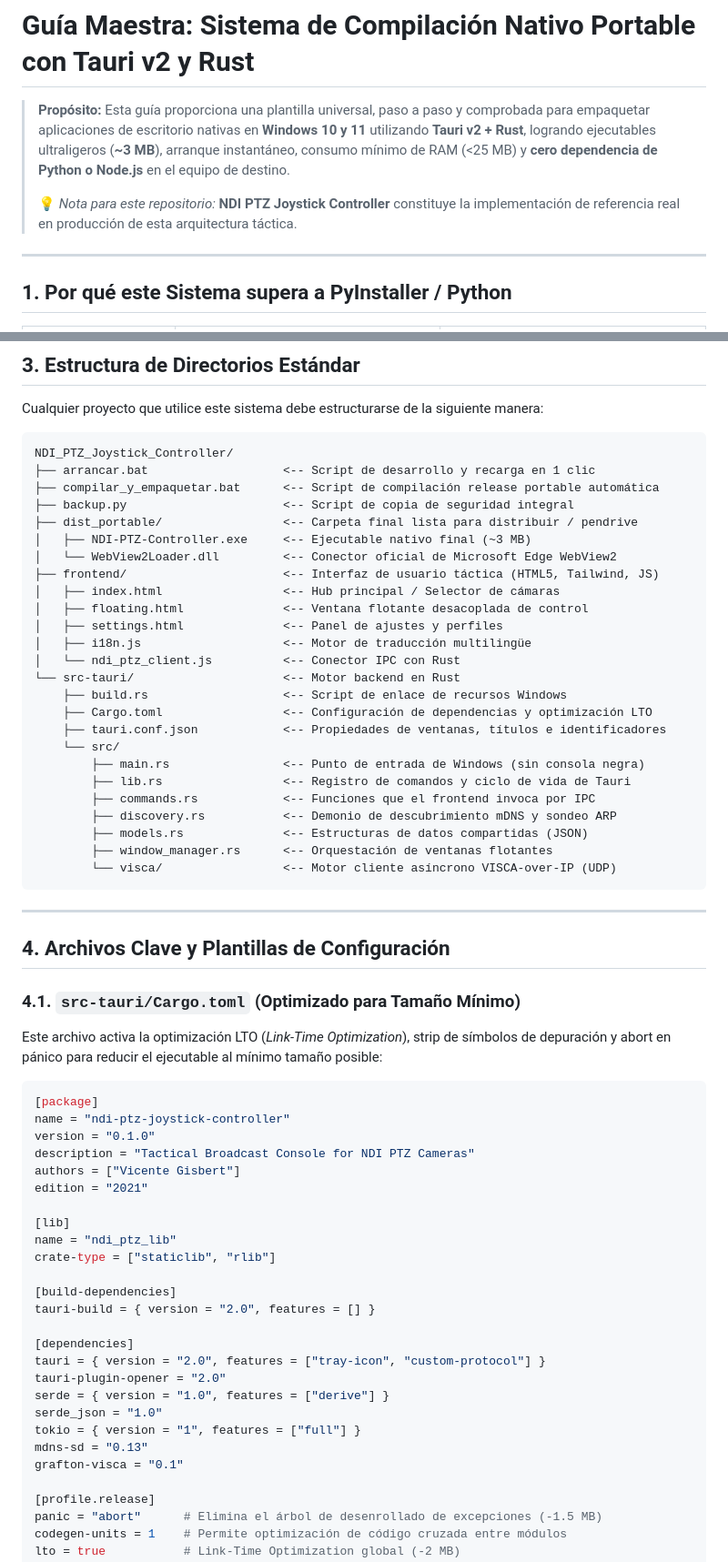
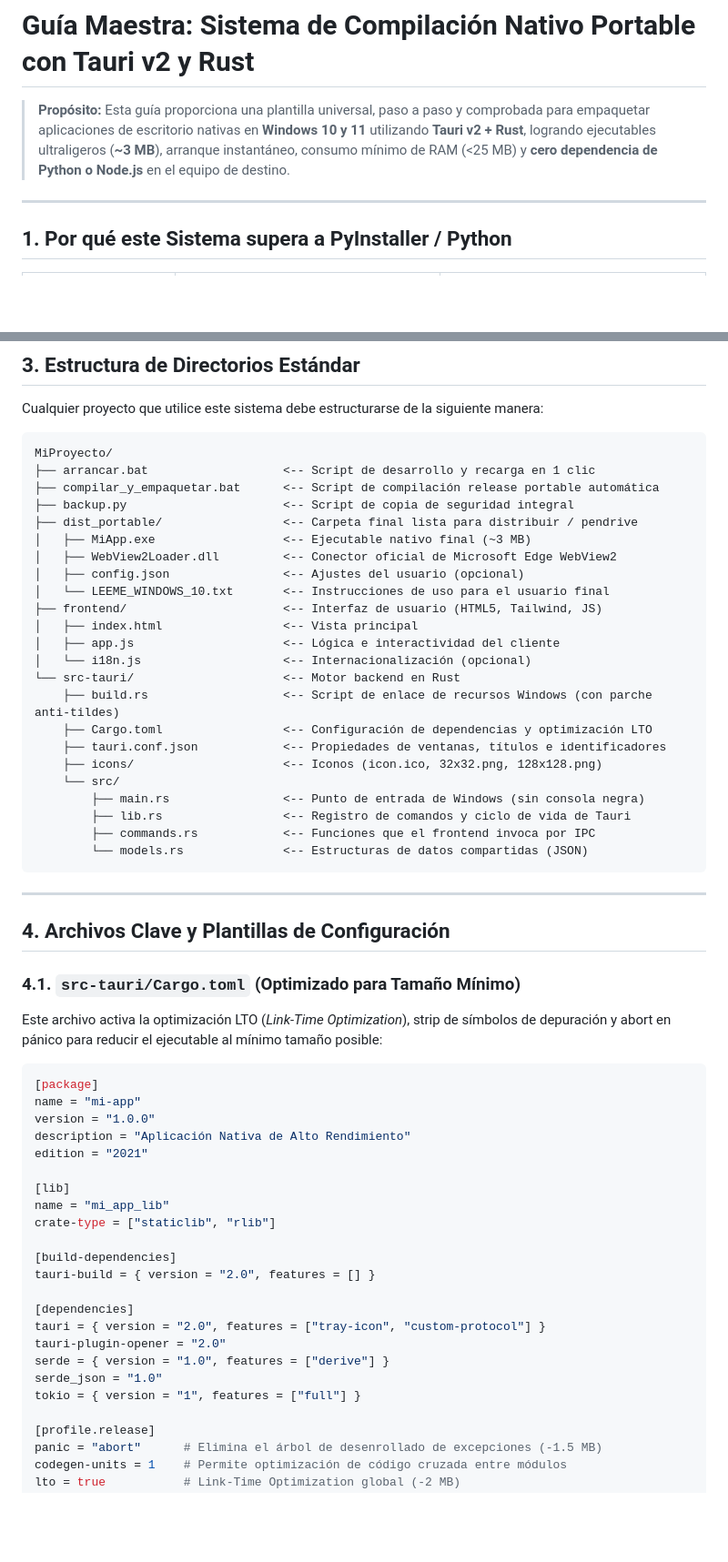
Before and after one commit to vgisbert/ndi-ptz-joystick-controller, a Markdown page: GUIA_COMPILACION_NATIVA_TAURI_RUST.md, 2 parts joined by grey strips. Shown at 91% size. Drawn GitHub-style; blank space fills up the shorter version.

````diff
--- a/GUIA_COMPILACION_NATIVA_TAURI_RUST.md
+++ b/GUIA_COMPILACION_NATIVA_TAURI_RUST.md
@@ -1,8 +1,6 @@
 # Guía Maestra: Sistema de Compilación Nativo Portable con Tauri v2 y Rust
 
 > **Propósito:** Esta guía proporciona una plantilla universal, paso a paso y comprobada para empaquetar aplicaciones de escritorio nativas en **Windows 10 y 11** utilizando **Tauri v2 + Rust**, logrando ejecutables ultraligeros (**~3 MB**), arranque instantáneo, consumo mínimo de RAM (<25 MB) y **cero dependencia de Python o Node.js** en el equipo de destino.
->
-> 💡 *Nota para este repositorio:* **NDI PTZ Joystick Controller** constituye la implementación de referencia real en producción de esta arquitectura táctica.
 
 ---
 
@@ -39,31 +37,29 @@ Para compilar en cualquier equipo de desarrollo se requieren únicamente dos her
 Cualquier proyecto que utilice este sistema debe estructurarse de la siguiente manera:
 
 ```text
-NDI_PTZ_Joystick_Controller/
+MiProyecto/
 ├── arrancar.bat                   <-- Script de desarrollo y recarga en 1 clic
 ├── compilar_y_empaquetar.bat      <-- Script de compilación release portable automática
 ├── backup.py                      <-- Script de copia de seguridad integral
 ├── dist_portable/                 <-- Carpeta final lista para distribuir / pendrive
-│   ├── NDI-PTZ-Controller.exe     <-- Ejecutable nativo final (~3 MB)
-│   └── WebView2Loader.dll         <-- Conector oficial de Microsoft Edge WebView2
-├── frontend/                      <-- Interfaz de usuario táctica (HTML5, Tailwind, JS)
-│   ├── index.html                 <-- Hub principal / Selector de cámaras
-│   ├── floating.html              <-- Ventana flotante desacoplada de control
-│   ├── settings.html              <-- Panel de ajustes y perfiles
-│   ├── i18n.js                    <-- Motor de traducción multilingüe
-│   └── ndi_ptz_client.js          <-- Conector IPC con Rust
+│   ├── MiApp.exe                  <-- Ejecutable nativo final (~3 MB)
+│   ├── WebView2Loader.dll         <-- Conector oficial de Microsoft Edge WebView2
+│   ├── config.json                <-- Ajustes del usuario (opcional)
+│   └── LEEME_WINDOWS_10.txt       <-- Instrucciones de uso para el usuario final
+├── frontend/                      <-- Interfaz de usuario (HTML5, Tailwind, JS)
+│   ├── index.html                 <-- Vista principal
+│   ├── app.js                     <-- Lógica e interactividad del cliente
+│   └── i18n.js                    <-- Internacionalización (opcional)
 └── src-tauri/                     <-- Motor backend en Rust
-    ├── build.rs                   <-- Script de enlace de recursos Windows
+    ├── build.rs                   <-- Script de enlace de recursos Windows (con parche anti-tildes)
     ├── Cargo.toml                 <-- Configuración de dependencias y optimización LTO
     ├── tauri.conf.json            <-- Propiedades de ventanas, títulos e identificadores
+    ├── icons/                     <-- Iconos (icon.ico, 32x32.png, 128x128.png)
     └── src/
         ├── main.rs                <-- Punto de entrada de Windows (sin consola negra)
         ├── lib.rs                 <-- Registro de comandos y ciclo de vida de Tauri
         ├── commands.rs            <-- Funciones que el frontend invoca por IPC
-        ├── discovery.rs           <-- Demonio de descubrimiento mDNS y sondeo ARP
-        ├── models.rs              <-- Estructuras de datos compartidas (JSON)
-        ├── window_manager.rs      <-- Orquestación de ventanas flotantes
-        └── visca/                 <-- Motor cliente asíncrono VISCA-over-IP (UDP)
+        └── models.rs              <-- Estructuras de datos compartidas (JSON)
 ```
 
 ---
@@ -76,14 +72,13 @@ Este archivo activa la optimización LTO (*Link-Time Optimization*), strip de s
 
 ```toml
 [package]
-name = "ndi-ptz-joystick-controller"
-version = "0.1.0"
-description = "Tactical Broadcast Console for NDI PTZ Cameras"
-authors = ["Vicente Gisbert"]
+name = "mi-app"
+version = "1.0.0"
+description = "Aplicación Nativa de Alto Rendimiento"
 edition = "2021"
 
 [lib]
-name = "ndi_ptz_lib"
+name = "mi_app_lib"
 crate-type = ["staticlib", "rlib"]
 
 [build-dependencies]
@@ -95,8 +90,6 @@ tauri-plugin-opener = "2.0"
 serde = { version = "1.0", features = ["derive"] }
 serde_json = "1.0"
 tokio = { version = "1", features = ["full"] }
-mdns-sd = "0.13"
-grafton-visca = "0.1"
 
 [profile.release]
 panic = "abort"      # Elimina el árbol de desenrollado de excepciones (-1.5 MB)
````
Also changed, not shown: other parts of GUIA_COMPILACION_NATIVA_TAURI_RUST.md (+67 -47 lines), GUIA_CONTEXTO_PROBLEMAS_ENTORNO_Y_BACKUP.md (+12 -16 lines), Guia_Inicio_Nuevos_Proyectos.md (+6 -7 lines).
